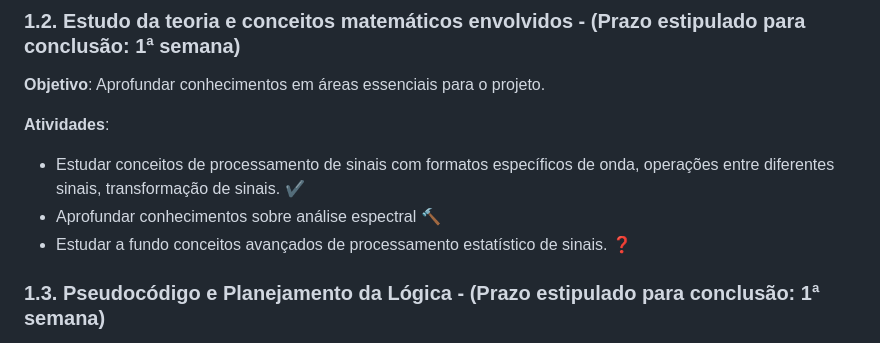
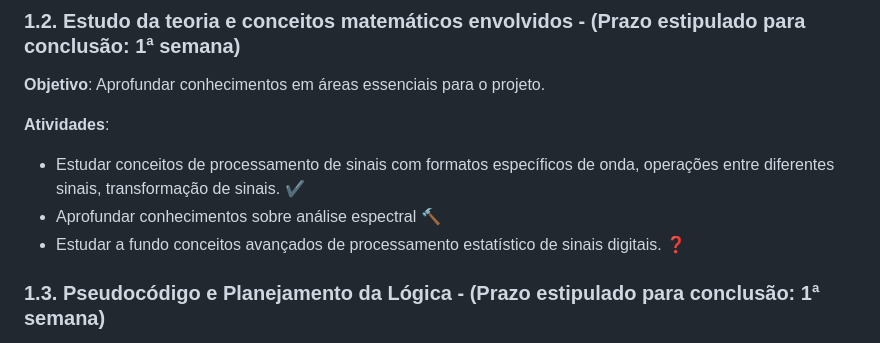
Before and after one commit to lucas-noblat/GerOndApp, a Markdown page: Gestão/cronograma_Lucas.md, the part around the change printed below. Drawn GitHub-style.

```diff
--- a/Gestão/cronograma_Lucas.md
+++ b/Gestão/cronograma_Lucas.md
@@ -35,7 +40,7 @@
 **Atividades**:
 - Estudar conceitos de processamento de sinais com formatos específicos de onda, operações entre diferentes sinais, transformação de sinais. ✔️
 - Aprofundar conhecimentos sobre análise espectral 🔨
-- Estudar a fundo conceitos avançados de processamento estatístico de sinais. ❓
+- Estudar a fundo conceitos avançados de processamento estatístico de sinais digitais. ❓
 
 ### 1.3. Pseudocódigo e Planejamento da Lógica - (Prazo estipulado para conclusão: 1ª semana)
 
```
Also changed, not shown: other parts of Gestão/cronograma_Lucas.md (+5 -0 lines).
